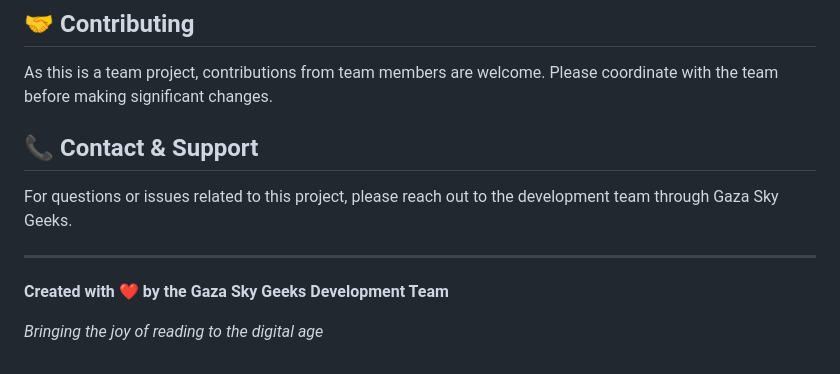
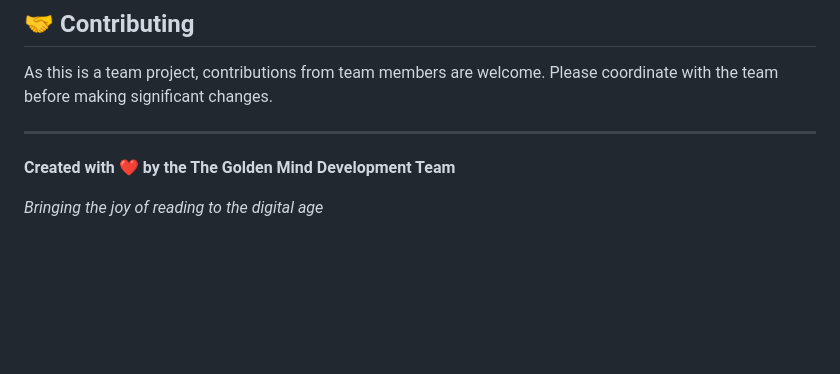
Before and after one commit to M7mdQashqesh/book-library, a Markdown page: README.md, the part around the change. GitHub-like rendering; blank space fills up the shorter version.

```diff
--- a/README.md
+++ b/README.md
@@ -152,12 +152,8 @@ This project is created for educational purposes as part of the Gaza Sky Geeks b
 
 As this is a team project, contributions from team members are welcome. Please coordinate with the team before making significant changes.
 
-## 📞 Contact & Support
-
-For questions or issues related to this project, please reach out to the development team through Gaza Sky Geeks.
-
 ---
 
-**Created with ❤️ by the Gaza Sky Geeks Development Team**
+**Created with ❤️ by the The Golden Mind Development Team**
 
 *Bringing the joy of reading to the digital age*
```
